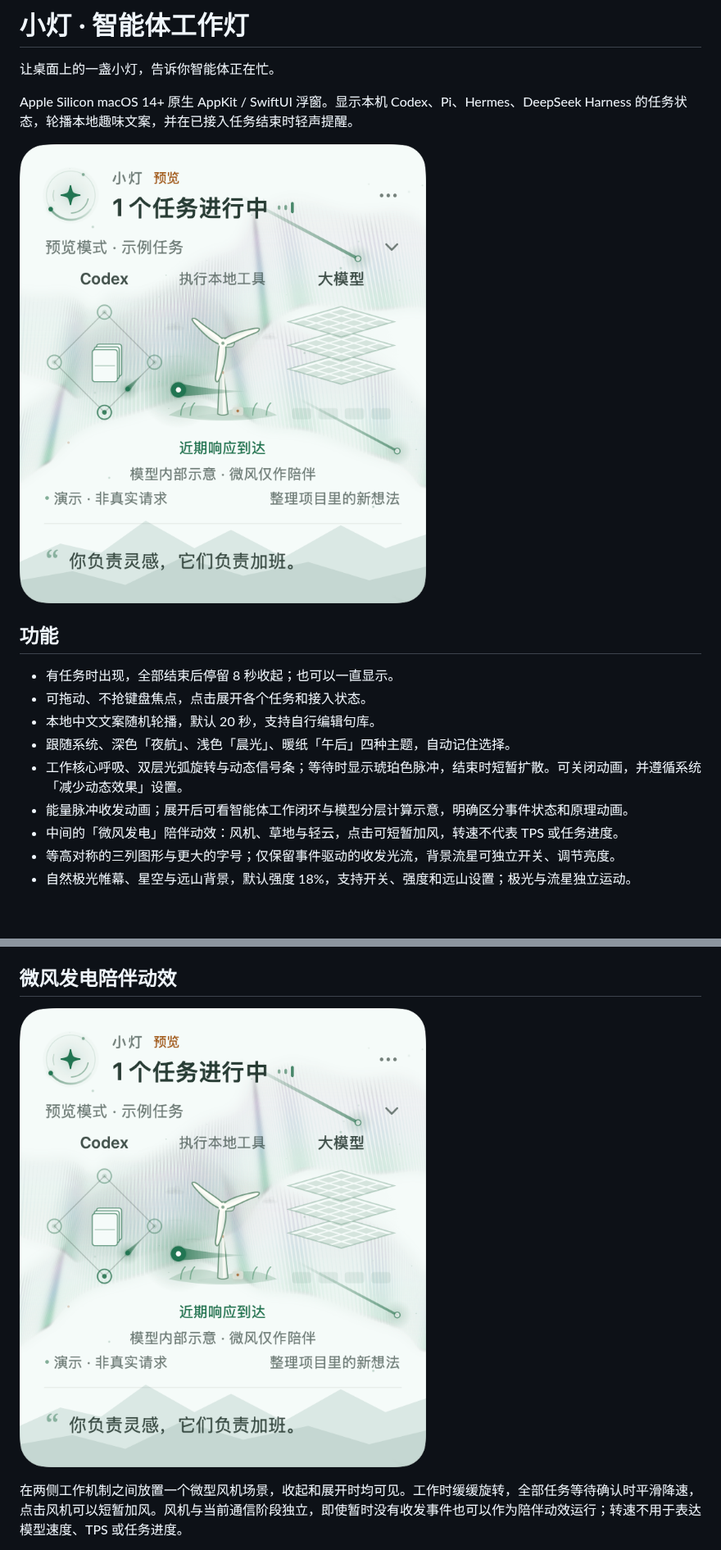
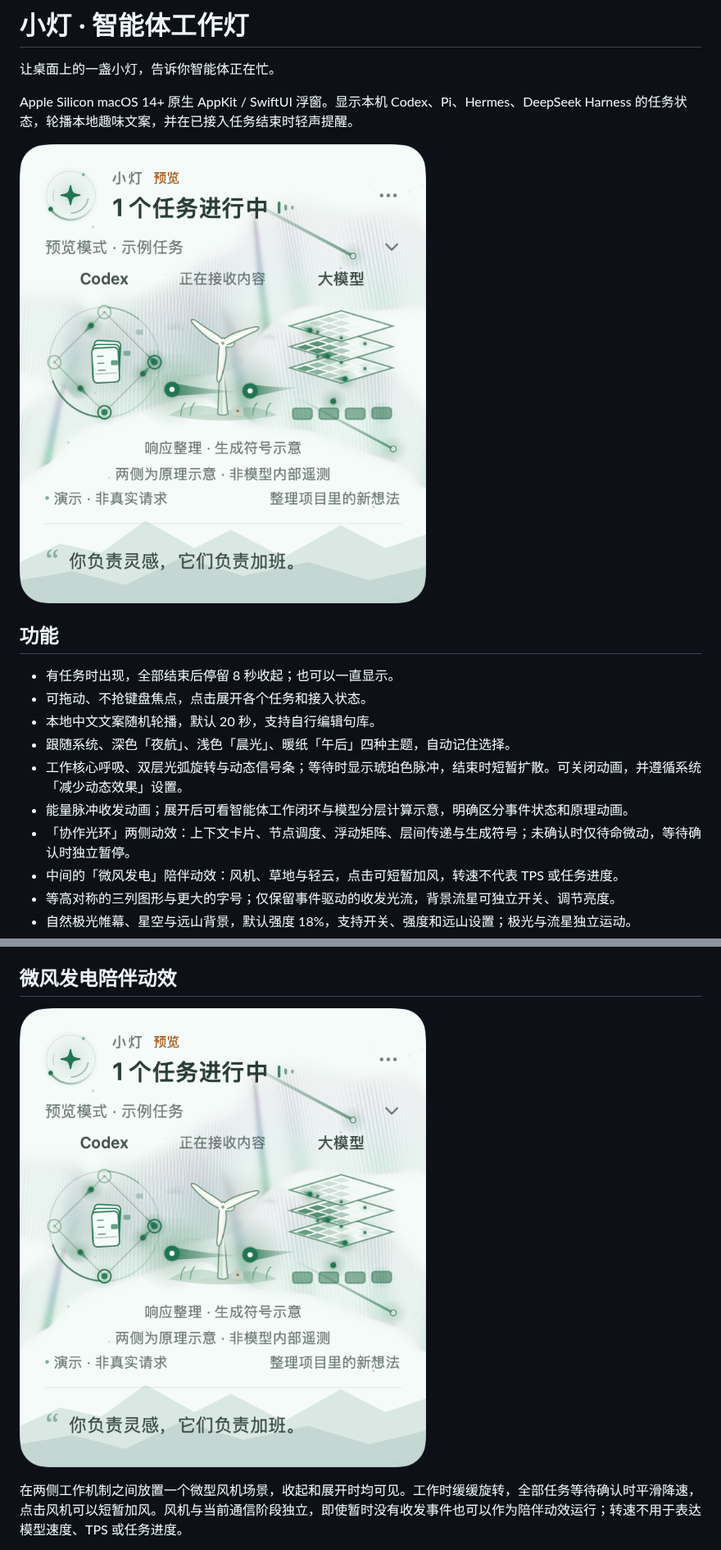
Before and after one commit to tangf-ai/agent-lantern, a Markdown page: README.md, 2 parts joined by grey strips. Shown at 82% size. GitHub-like rendering; pictures changed too: docs/preview-wind-light.png; blank space fills up the shorter version.

```diff
--- a/README.md
+++ b/README.md
@@ -14,6 +14,7 @@ Apple Silicon macOS 14+ 原生 AppKit / SwiftUI 浮窗。显示本机 Codex、Pi
 - 跟随系统、深色「夜航」、浅色「晨光」、暖纸「午后」四种主题，自动记住选择。
 - 工作核心呼吸、双层光弧旋转与动态信号条；等待时显示琥珀色脉冲，结束时短暂扩散。可关闭动画，并遵循系统「减少动态效果」设置。
 - 能量脉冲收发动画；展开后可看智能体工作闭环与模型分层计算示意，明确区分事件状态和原理动画。
+- 「协作光环」两侧动效：上下文卡片、节点调度、浮动矩阵、层间传递与生成符号；未确认时仅待命微动，等待确认时独立暂停。
 - 中间的「微风发电」陪伴动效：风机、草地与轻云，点击可短暂加风，转速不代表 TPS 或任务进度。
 - 等高对称的三列图形与更大的字号；仅保留事件驱动的收发光流，背景流星可独立开关、调节亮度。
 - 自然极光帷幕、星空与远山背景，默认强度 18%，支持开关、强度和远山设置；极光与流星独立运动。
```
Also changed, not shown: other parts of README.md (+3 -2 lines), CHANGELOG.md (+6 -0 lines), Resources/使用说明.md (+9 -1 lines), 9 other files.
